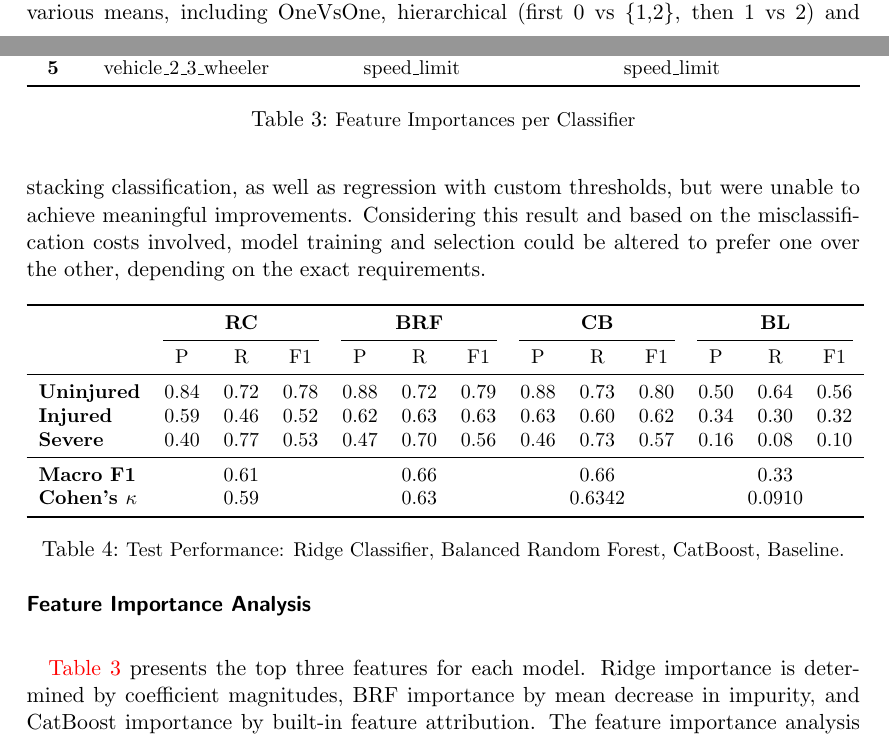
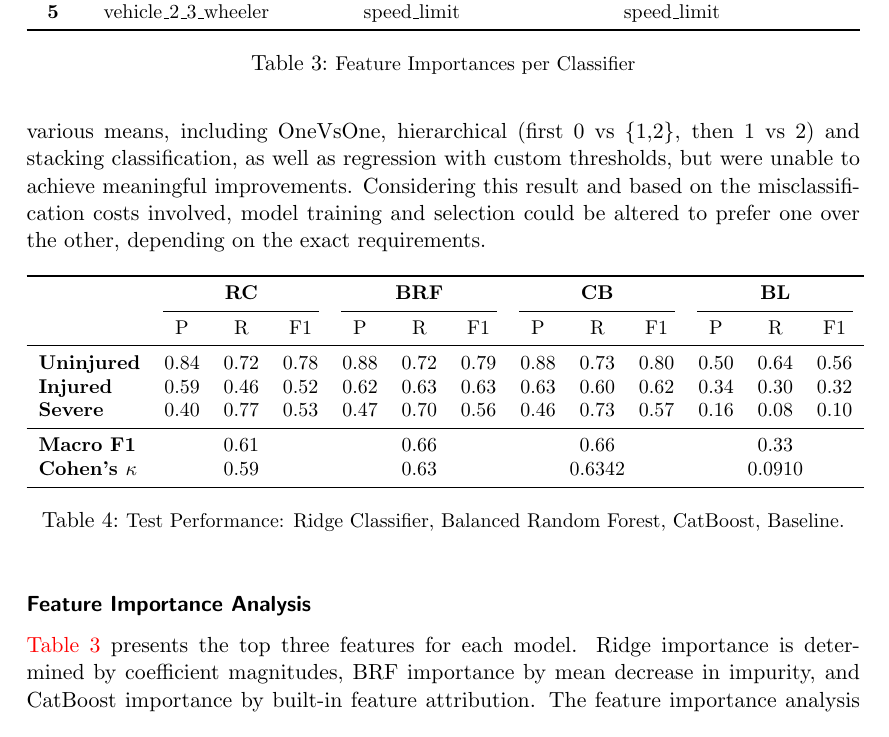
Before and after one commit to Humble2782/Data_Mining_I_Project, a LaTeX book (documents/project_report.tex): two parts of pages 9 and 10 of 12 before the commit and part of page 10 of 12 after it, the two joined at a grey line, cut so that both start at the same text. Compiled offline with pdfLaTeX.

Commit message:
- Fixed a small bug in the feature importance analysis title which included the title in the table above.

```diff
--- a/documents/project_report.tex
+++ b/documents/project_report.tex
@@ -416,11 +416,10 @@ Considering this result and based on the misclassification costs involved, model
 \bottomrule
 \end{tabular}
 \caption{\small Test Performance: Ridge Classifier, Balanced Random Forest, CatBoost, Baseline.}
-
+\end{table}
 
 \subsubsection{Feature Importance Analysis}
 \label{tab:model_comparison}
-\end{table}
 
 \autoref{tab:feature_importance} presents the top three features for each model. Ridge importance is determined by coefficient magnitudes, BRF importance by mean decrease in impurity, and CatBoost importance by built-in feature attribution.
 %
```
Also changed, not shown: documents/project_report.pdf.
